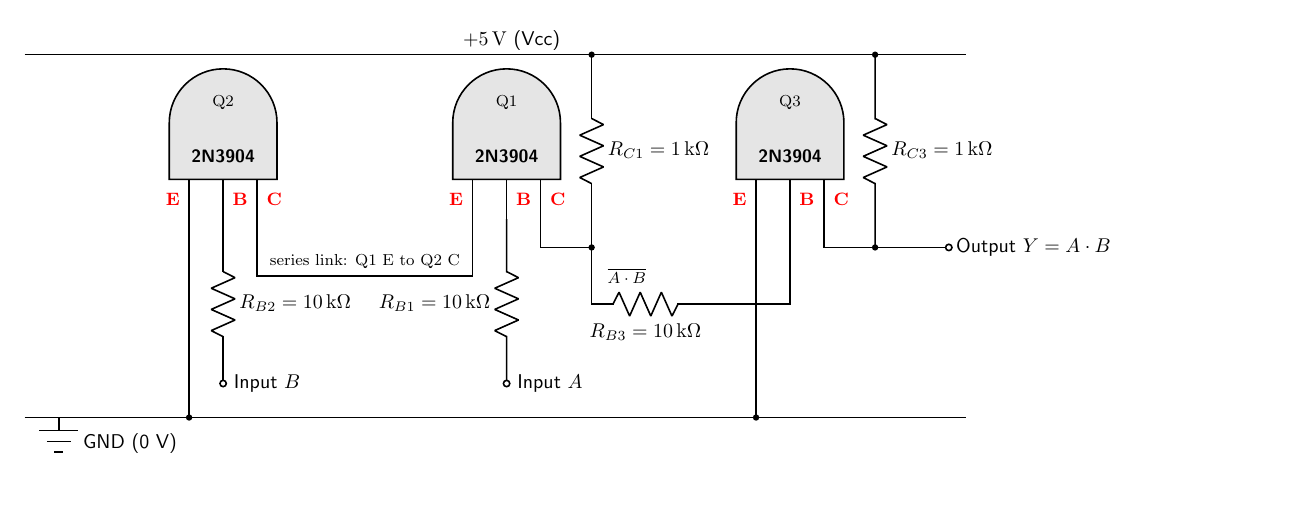
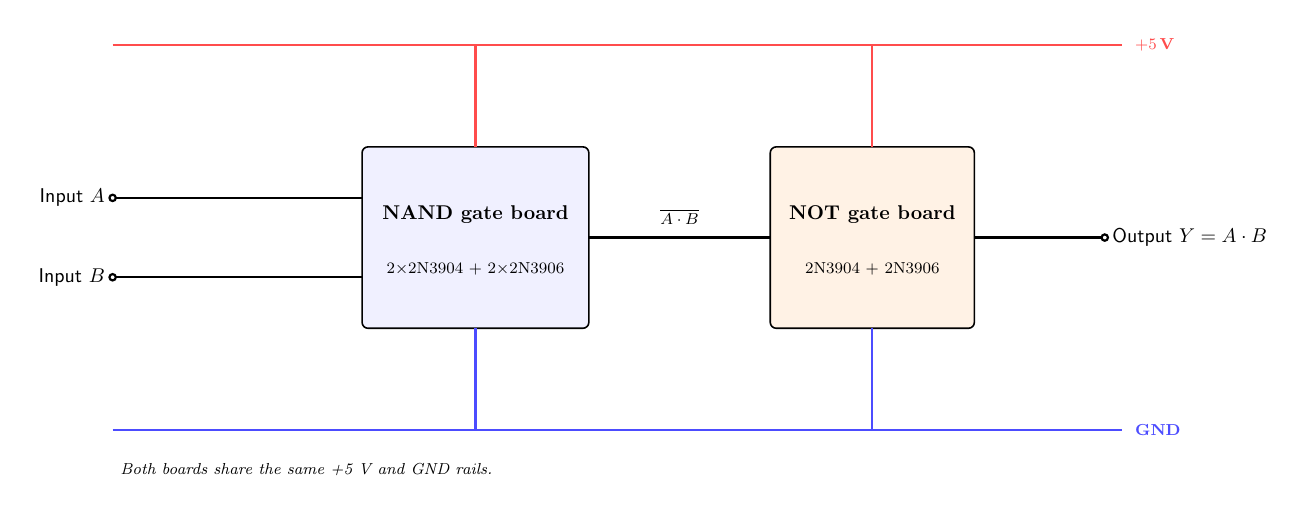
Before and after one commit to mrmhmdalmalki/and-gate, a LaTeX figure (wiring.tex): the whole page. Compiled offline with pdfLaTeX.

Commit message:
new version

```diff
--- a/wiring.tex
+++ b/wiring.tex
@@ -11,3 +12,5 @@
 \usepackage{tikz}
 \usetikzlibrary{calc}
 
+\begin{document}
+\begin{tikzpicture}[line width=1.1pt, font=\sffamily]
@@ -35,52 +18,37 @@
-\begin{document}
-\begin{tikzpicture}[line width=0.8pt, font=\sffamily]
-  \ctikzset{tripoles/thickness=1, bipoles/thickness=1}
+  % ---------- shared power rails ----------
+  \draw[red!70]  (-1.8,3.4) -- (16.0,3.4);
+  \node[red!70,anchor=west,font=\footnotesize\bfseries] at (16.1,3.4) {$+5\,$V};
+  \draw[blue!70] (-1.8,-3.4) -- (16.0,-3.4);
+  \node[blue!70,anchor=west,font=\footnotesize\bfseries] at (16.1,-3.4) {GND};
 
-  % ---------- power rails ----------
-  \draw (-2,6.4) -- (14.6,6.4);
-  \node[anchor=west] at (5.6,6.65) {$+5\,\mathrm{V}$ (Vcc)};
-  \draw (-2,0) -- (14.6,0);
-  \draw (-1.4,0) -- (-1.4,-0.05) pic{gnd};
-  \node[anchor=west] at (-1.1,-0.45) {GND (0 V)};
+  % ---------- the two boards ----------
+  \draw[thick, rounded corners=3pt, fill=blue!6] (2.6,-1.6) rectangle (6.6,1.6);
+  \node[align=center, font=\bfseries] at (4.6,0.4) {NAND gate board};
+  \node[align=center, font=\footnotesize] at (4.6,-0.55) {2$\times$2N3904 + 2$\times$2N3906};
 
-  % ---------- transistors (Q2 left, Q1 middle, Q3 right) ----------
-  \pkg{1.5}{Q2}
-  \pkg{6.5}{Q1}
-  \pkg{11.5}{Q3}
+  \draw[thick, rounded corners=3pt, fill=orange!10] (9.8,-1.6) rectangle (13.4,1.6);
+  \node[align=center, font=\bfseries] at (11.6,0.4) {NOT gate board};
+  \node[align=center, font=\footnotesize] at (11.6,-0.55) {2N3904 + 2N3906};
 
-  % ===== Stage 1 : NAND (Q1, Q2 series-stacked) =====
-  % Q2 emitter -> GND
-  \draw (0.9,3.5) -- (0.9,0);  \fill (0.9,0) circle (1.6pt);
-  % Q2 base -> R_B2 -> Input B
-  \draw (1.5,3.5) -- (1.5,2.9) to[R, l={$R_{B2}=10\,\mathrm{k}\Omega$}] (1.5,1.1)
-        -- (1.5,0.6) node[ocirc]{} node[right]{\,Input $B$};
-  % series link: Q2 collector -> Q1 emitter
-  \draw (2.1,3.5) -- (2.1,2.5) -- (5.9,2.5) -- (5.9,3.5);
-  \node[anchor=south,font=\footnotesize] at (4.0,2.5)
-        {series link: Q1 E to Q2 C};
-  % Q1 base -> R_B1 -> Input A
-  \draw (6.5,3.5) -- (6.5,2.9) to[R, l_={$R_{B1}=10\,\mathrm{k}\Omega$}] (6.5,1.1)
-        -- (6.5,0.6) node[ocirc]{} node[right]{\,Input $A$};
-  % Q1 collector -> R_C1 -> +5 V  (= NAND node A-bar.B)
-  \draw (7.1,3.5) -- (7.1,3.0) -- (8.0,3.0);
-  \fill (8.0,3.0) circle (1.6pt);
-  \draw (8.0,3.0) to[R, l_={$R_{C1}=1\,\mathrm{k}\Omega$}] (8.0,6.4);
-  \fill (8.0,6.4) circle (1.6pt);
+  % ---------- inputs A, B ----------
+  \draw (-1.8,0.7) node[ocirc]{} node[left]{Input $A$} -- (2.6,0.7);
+  \draw (-1.8,-0.7) node[ocirc]{} node[left]{Input $B$} -- (2.6,-0.7);
 
-  % ===== interstage: NAND node (A-bar.B) -> R_B3 -> Q3 base =====
-  \draw (8.0,3.0) -- (8.0,2.0) -- (8.2,2.0)
-        to[R, l_={$R_{B3}=10\,\mathrm{k}\Omega$}] (9.7,2.0) -- (11.5,2.0) -- (11.5,3.5);
-  \node[anchor=west,font=\footnotesize] at (8.15,2.5) {$\overline{A\cdot B}$};
+  % ---------- NAND -> NOT ----------
+  \draw (6.6,0) -- (9.8,0);
+  \node[above,font=\footnotesize] at (8.2,0.1) {$\overline{A\cdot B}$};
 
-  % ===== Stage 2 : NOT (Q3) =====
-  % Q3 emitter -> GND
-  \draw (10.9,3.5) -- (10.9,0);  \fill (10.9,0) circle (1.6pt);
-  % Q3 collector -> R_C3 -> +5 V, and Output
-  \draw (12.1,3.5) -- (12.1,3.0) -- (13.0,3.0);
-  \fill (13.0,3.0) circle (1.6pt);
-  \draw (13.0,3.0) to[R, l_={$R_{C3}=1\,\mathrm{k}\Omega$}] (13.0,6.4);
-  \fill (13.0,6.4) circle (1.6pt);
-  \draw (13.0,3.0) -- (14.3,3.0) node[ocirc]{} node[right]{Output $Y=A\cdot B$};
+  % ---------- output ----------
+  \draw (13.4,0) -- (15.7,0) node[ocirc]{} node[right]{Output $Y=A\cdot B$};
+
+  % ---------- power taps ----------
+  \foreach \x in {4.6,11.6}{
+    \draw[red!70]  (\x,1.6) -- (\x,3.4);
+    \draw[blue!70] (\x,-1.6) -- (\x,-3.4);
+  }
+
+  \node[anchor=west,font=\footnotesize\itshape] at (-1.8,-4.1)
+        {Both boards share the same +5 V and GND rails.};
 
 \end{tikzpicture}
 \end{document}
```
Also changed, not shown: circuit.tex (+22 -67 lines), README.md, circuit.pdf, images/circuit.png, images/wiring.png, wiring.pdf, wiring.tex (33 more changed lines).
